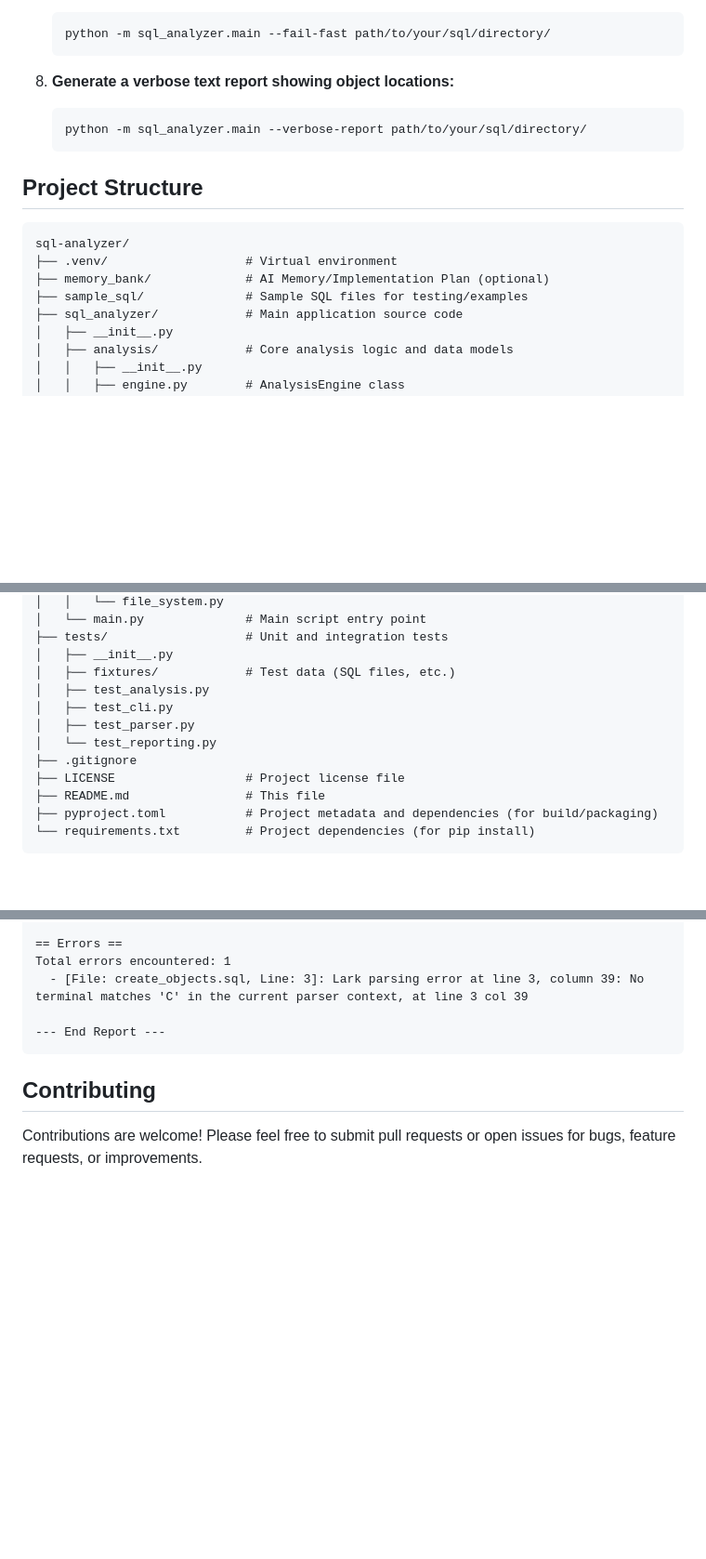
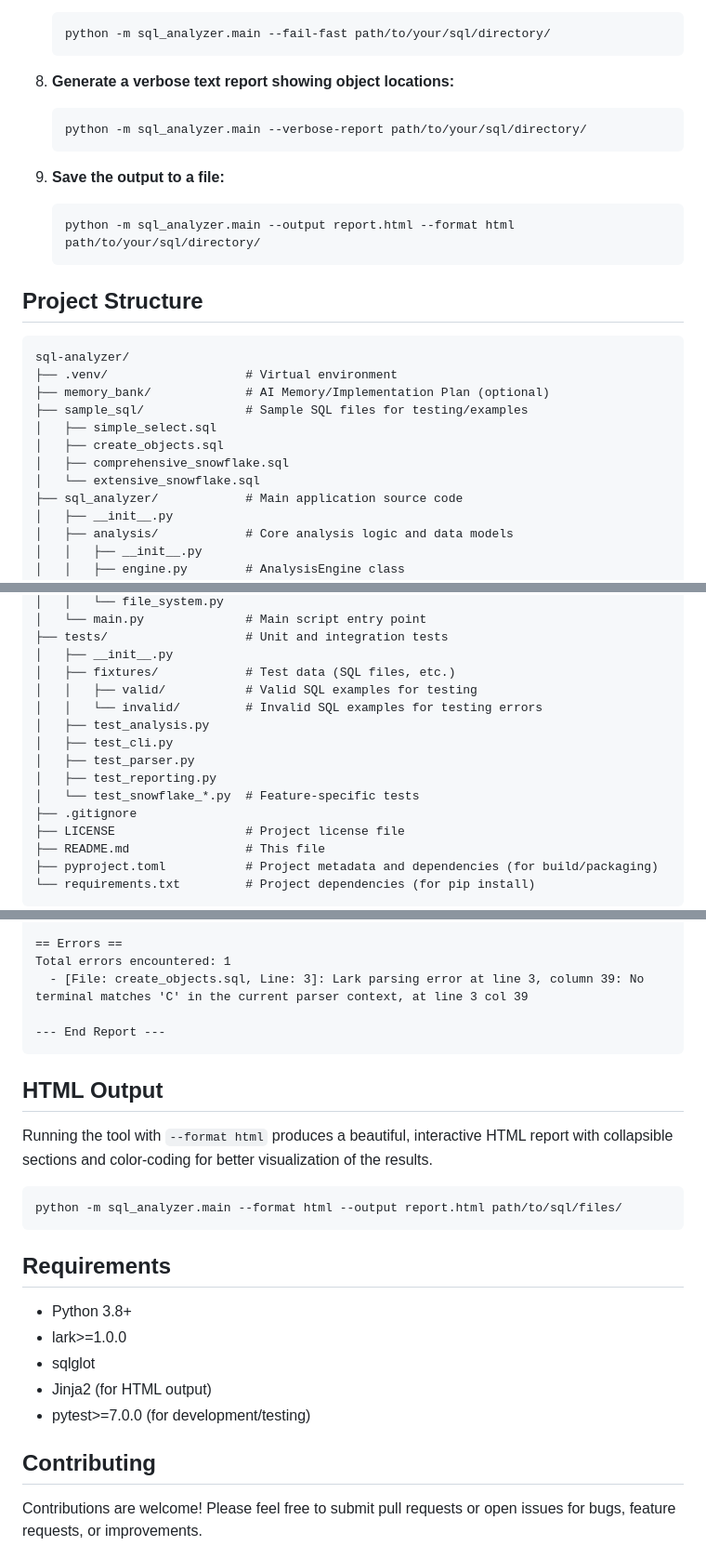
Before and after one commit to posunero/sql-analyzer, a Markdown page: README.md, 3 parts joined by grey strips. Shown at 93% size. GitHub-like rendering; blank space fills up the shorter version.

Commit message:
add a few new implementation plans to do next and update readme

````diff
--- a/README.md
+++ b/README.md
@@ -152,6 +149,11 @@ python -m sql_analyzer.main [OPTIONS] <input_path1> [input_path2 ...]
     python -m sql_analyzer.main --verbose-report path/to/your/sql/directory/
     ```
 
+9.  **Save the output to a file:**
+    ```bash
+    python -m sql_analyzer.main --output report.html --format html path/to/your/sql/directory/
+    ```
+
 ## Project Structure
 
 ```
@@ -159,6 +161,10 @@ sql-analyzer/
 ├── .venv/                   # Virtual environment
 ├── memory_bank/             # AI Memory/Implementation Plan (optional)
 ├── sample_sql/              # Sample SQL files for testing/examples
+│   ├── simple_select.sql
+│   ├── create_objects.sql
+│   ├── comprehensive_snowflake.sql
+│   └── extensive_snowflake.sql
 ├── sql_analyzer/            # Main application source code
 │   ├── __init__.py
 │   ├── analysis/            # Core analysis logic and data models
@@ -189,10 +195,13 @@ sql-analyzer/
 ├── tests/                   # Unit and integration tests
 │   ├── __init__.py
 │   ├── fixtures/            # Test data (SQL files, etc.)
+│   │   ├── valid/           # Valid SQL examples for testing
+│   │   └── invalid/         # Invalid SQL examples for testing errors
 │   ├── test_analysis.py
 │   ├── test_cli.py
 │   ├── test_parser.py
-│   └── test_reporting.py
+│   ├── test_reporting.py
+│   └── test_snowflake_*.py  # Feature-specific tests
 ├── .gitignore
 ├── LICENSE                  # Project license file
 ├── README.md                # This file
@@ -377,6 +386,22 @@ Total errors encountered: 1
 --- End Report ---
 ```
 
+## HTML Output
+
+Running the tool with `--format html` produces a beautiful, interactive HTML report with collapsible sections and color-coding for better visualization of the results.
+
+```bash
+python -m sql_analyzer.main --format html --output report.html path/to/sql/files/
+```
+
+## Requirements
+
+- Python 3.8+
+- lark>=1.0.0
+- sqlglot
+- Jinja2 (for HTML output)
+- pytest>=7.0.0 (for development/testing)
+
 ## Contributing
 
 Contributions are welcome! Please feel free to submit pull requests or open issues for bugs, feature requests, or improvements.
````
Also changed, not shown: other parts of README.md (+4 -7 lines), memory_bank/snowflake_missing_features_plan.md (added, +159 -0 lines), memory_bank/snowflake_validator_implementation.md (added, +322 -0 lines).
